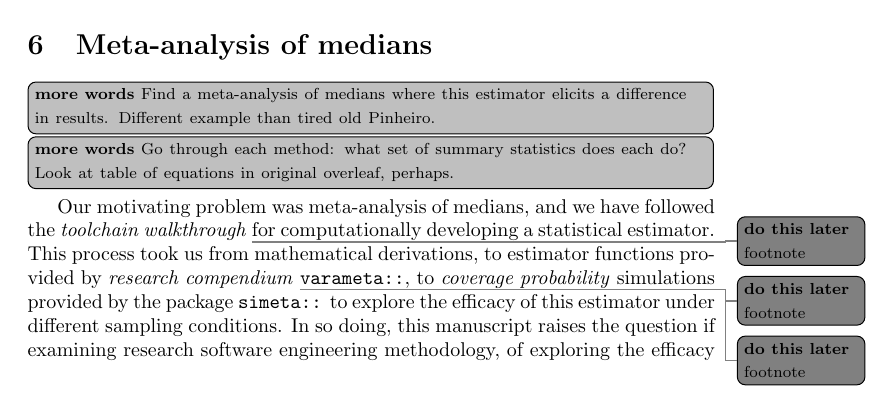
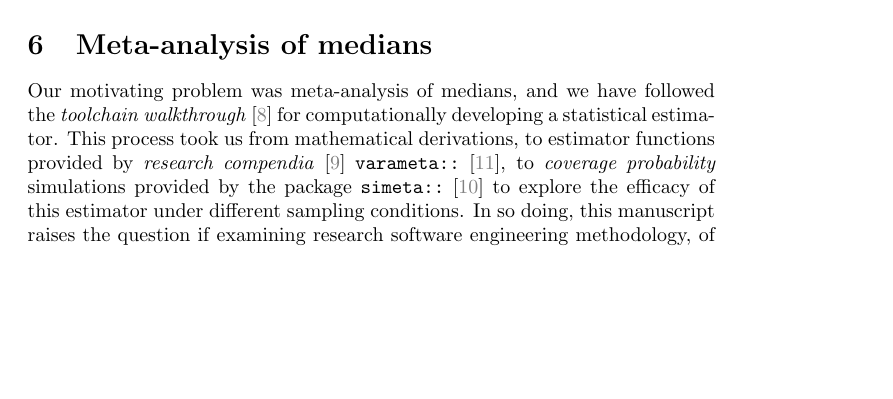
Before and after one commit to softloud/varameta, a LaTeX paper (analysis/meta-med-ms/meta-med-ms.tex): part of page 9 of 11, cut so that both start at the same text, the shorter picture padded with empty space. Compiled offline with pdfLaTeX.

```diff
--- a/analysis/meta-med-ms/meta-med-ms.tex
+++ b/analysis/meta-med-ms/meta-med-ms.tex
@@ -324,12 +324,7 @@
 
 \section{Meta-analysis of medians}
 
-\morewords{Find a meta-analysis of medians where this estimator elicits a difference in results. Different example than tired old Pinheiro.}
-
-\morewords{Go through each method: what set of summary statistics does each do? Look at table of equations in original overleaf, perhaps.}
-
-
-Our motivating problem was meta-analysis of medians, and we have followed the \emph{toolchain walkthrough}\dothislater{footnote} for computationally developing a statistical estimator. This process took us from mathematical derivations, to estimator functions provided by \emph{research compendium}\dothislater{footnote} \package{varameta}, to \emph{coverage probability}\dothislater{footnote} simulations provided by the package \package{simeta} to explore the efficacy of this estimator under different sampling conditions. In so doing, this manuscript raises the question if examining research software engineering methodology, of exploring the efficacy of an estimator, in the context of rapidly evolving statistical tools for simulation and analysis, is of research merit in its own right. We begin by revisiting our motivating example, and turn to metaresearch observations from this analysis.
+Our motivating problem was meta-analysis of medians, and we have followed the \emph{toolchain walkthrough}~\cite{gray2019textttcodeproof} for computationally developing a statistical estimator. This process took us from mathematical derivations, to estimator functions provided by \emph{research compendia}~\cite{grayTruthProofReproducibility2019} \package{varameta}~\cite{grayVarametaEstimatorsVariance2020}, to \emph{coverage probability} simulations provided by the package \package{simeta}~\cite{graySimetaSimulateMetaanalysis2020} to explore the efficacy of this estimator under different sampling conditions. In so doing, this manuscript raises the question if examining research software engineering methodology, of exploring the efficacy of an estimator, in the context of rapidly evolving statistical tools for simulation and analysis, is of research merit in its own right. We begin by revisiting our motivating example, and turn to metaresearch observations from this analysis.
 
 \subsection{Revisiting the motivating example}
 \label{sec: pin again}
```
Also changed, not shown: README-unnamed-chunk-2-1.png (added), README-unnamed-chunk-3-1.png (added), README.md, analysis/meta-med-ms/meta-med-ms.pdf, 8 other files.
